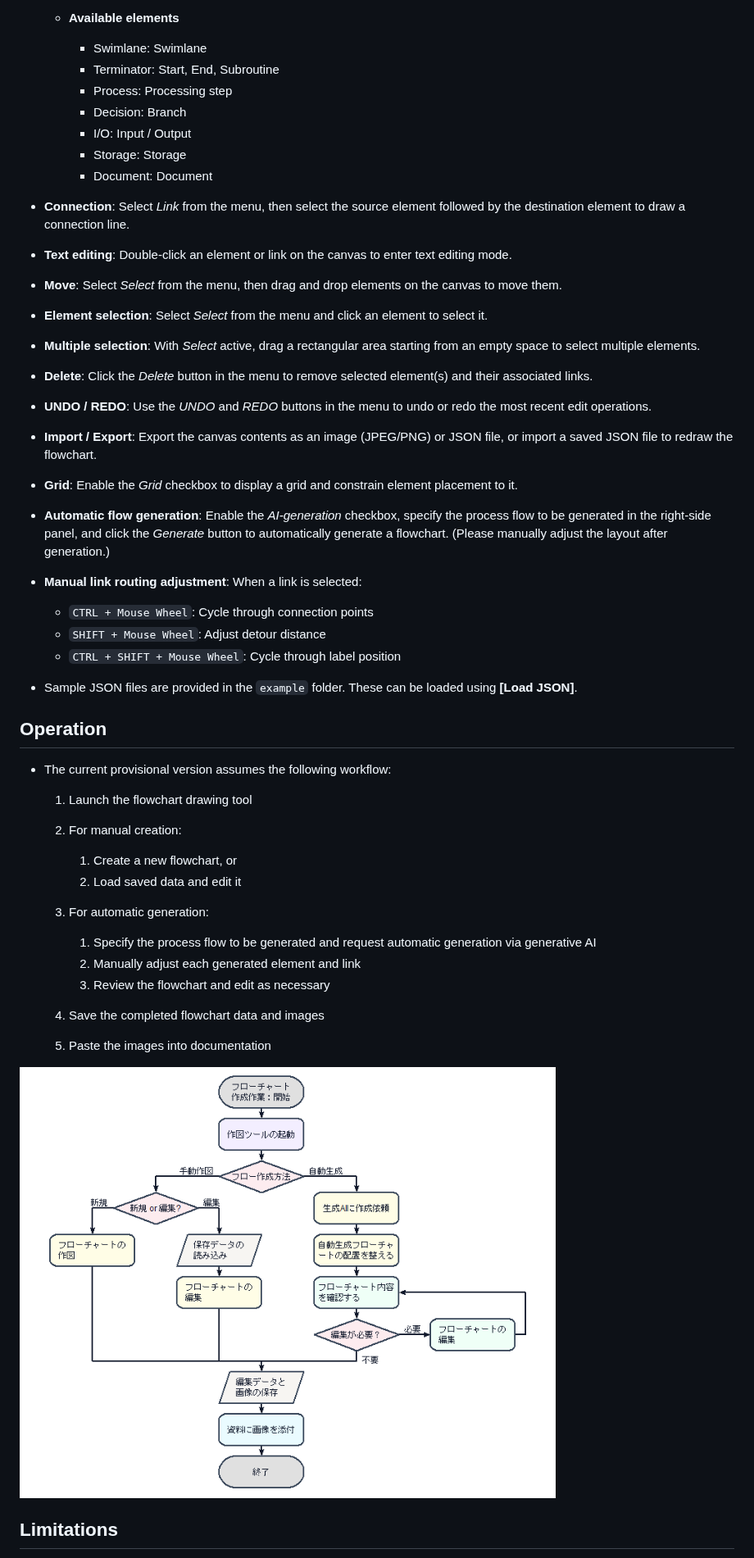
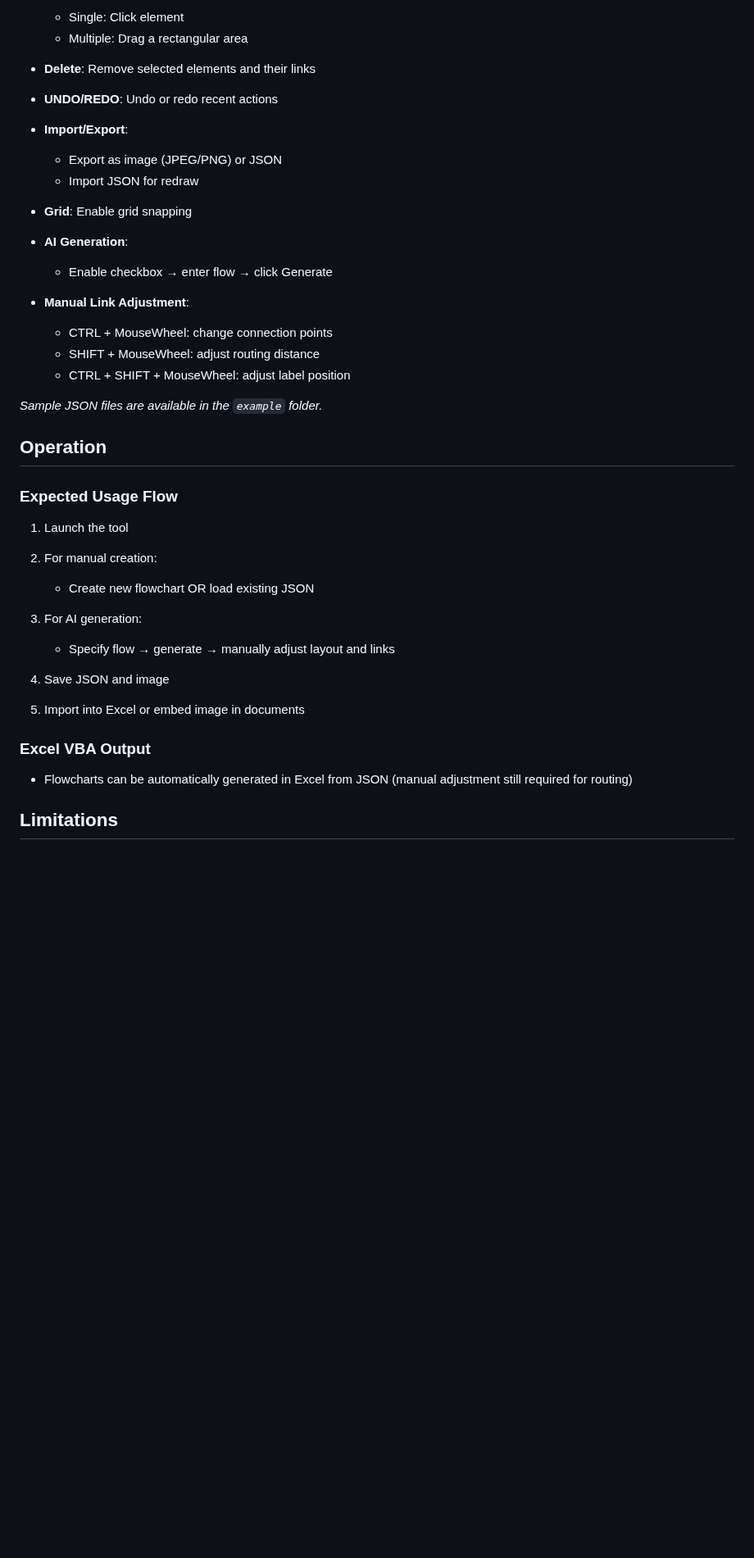
Before and after one commit to YoshiToshi1025/flowchart-drawing-tool-python, a Markdown page: README_en.md, the part around one of its changes. Shown at 82% size. Drawn GitHub-style; pictures changed too: example/作図想定フロー.png; blank space fills up the shorter version.

```diff
--- a/README_en.md
+++ b/README_en.md
@@ -88,65 +86,41 @@ This project provides a **Simple Flowchart Drawing Tool (Python version)** that
 
-  * **Available elements**
+  * Single: Click element
+  * Multiple: Drag a rectangular area
+* **Delete**: Remove selected elements and their links
+* **UNDO/REDO**: Undo or redo recent actions
+* **Import/Export**:
 
-    * Swimlane: Swimlane
-    * Terminator: Start, End, Subroutine
-    * Process: Processing step
-    * Decision: Branch
-    * I/O: Input / Output
-    * Storage: Storage
-    * Document: Document
+  * Export as image (JPEG/PNG) or JSON
+  * Import JSON for redraw
+* **Grid**: Enable grid snapping
+* **AI Generation**:
 
-* **Connection**: Select *Link* from the menu, then select the source element followed by the destination element to draw a connection line.
+  * Enable checkbox → enter flow → click Generate
+* **Manual Link Adjustment**:
 
-* **Text editing**: Double-click an element or link on the canvas to enter text editing mode.
+  * CTRL + MouseWheel: change connection points
+  * SHIFT + MouseWheel: adjust routing distance
+  * CTRL + SHIFT + MouseWheel: adjust label position
 
-* **Move**: Select *Select* from the menu, then drag and drop elements on the canvas to move them.
-
-* **Element selection**: Select *Select* from the menu and click an element to select it.
-
-* **Multiple selection**: With *Select* active, drag a rectangular area starting from an empty space to select multiple elements.
-
-* **Delete**: Click the *Delete* button in the menu to remove selected element(s) and their associated links.
-
-* **UNDO / REDO**: Use the *UNDO* and *REDO* buttons in the menu to undo or redo the most recent edit operations.
-
-* **Import / Export**: Export the canvas contents as an image (JPEG/PNG) or JSON file, or import a saved JSON file to redraw the flowchart.
-
-* **Grid**: Enable the *Grid* checkbox to display a grid and constrain element placement to it.
-
-* **Automatic flow generation**:
-  Enable the *AI-generation* checkbox, specify the process flow to be generated in the right-side panel, and click the *Generate* button to automatically generate a flowchart.
-  (Please manually adjust the layout after generation.)
-
-* **Manual link routing adjustment**:
-  When a link is selected:
-
-  * `CTRL + Mouse Wheel`: Cycle through connection points
-  * `SHIFT + Mouse Wheel`: Adjust detour distance
-  * `CTRL + SHIFT + Mouse Wheel`: Cycle through label position
-
-* Sample JSON files are provided in the `example` folder. These can be loaded using **[Load JSON]**.
+*Sample JSON files are available in the `example` folder.*
 
 ## Operation
 
-* The current provisional version assumes the following workflow:
+### Expected Usage Flow
 
-  1. Launch the flowchart drawing tool
-  2. For manual creation:
+1. Launch the tool
+2. For manual creation:
 
-     1. Create a new flowchart, or
-     2. Load saved data and edit it
-  3. For automatic generation:
+   * Create new flowchart OR load existing JSON
+3. For AI generation:
 
-     1. Specify the process flow to be generated and request automatic generation via generative AI
-     2. Manually adjust each generated element and link
-     3. Review the flowchart and edit as necessary
-  4. Save the completed flowchart data and images
-  5. Paste the images into documentation
+   * Specify flow → generate → manually adjust layout and links
+4. Save JSON and image
+5. Import into Excel or embed image in documents
 
-<div style="text-align: center;">
-<img width="75%" src="example/作図想定フロー.png" />
-</div>
+### Excel VBA Output
+
+* Flowcharts can be automatically generated in Excel from JSON (manual adjustment still required for routing)
 
 ## Limitations
 
```
Also changed, not shown: other parts of README_en.md (+104 -105 lines), README.md (+28 -31 lines), README_jp.md (+28 -31 lines), example/作図想定フロー_Excelインポート結果.png (added), 5 other files.
